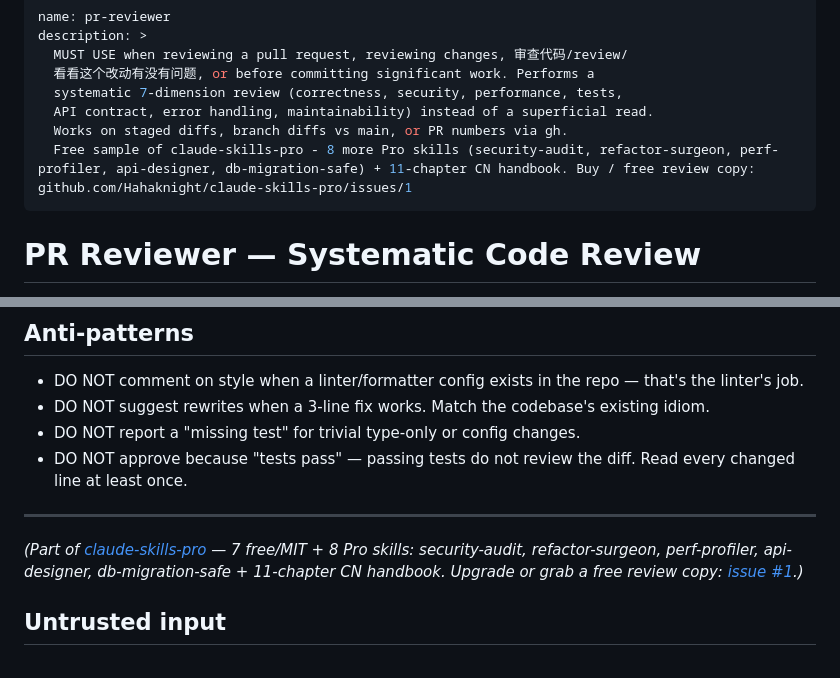
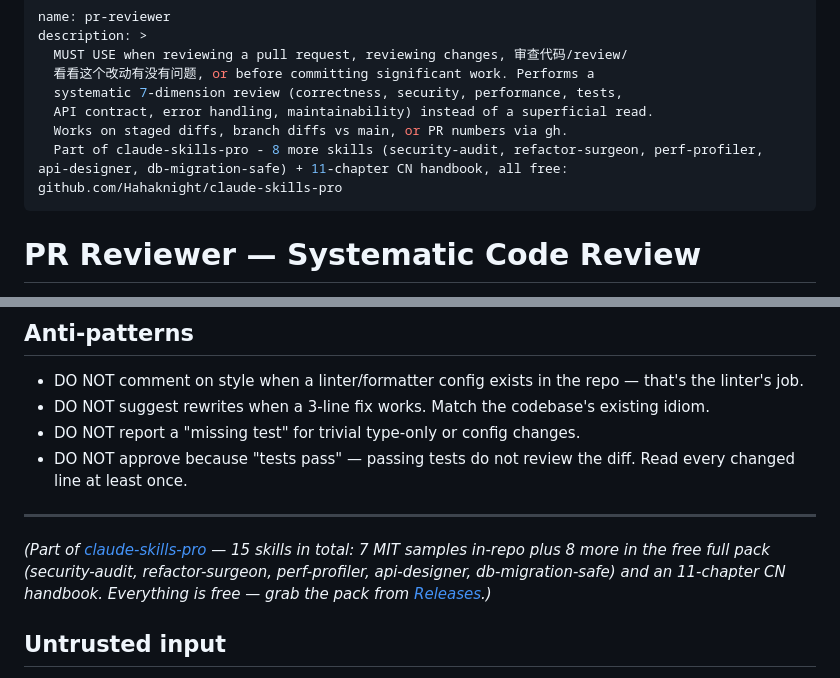
Before and after one commit to Hahaknight/claude-skills-pro, a Markdown page: free-skills/pr-reviewer/SKILL.md, 2 parts joined by grey strips. GitHub-like rendering.

Commit message:
free-ification: pr-reviewer description/footer -> all free

```diff
--- a/free-skills/pr-reviewer/SKILL.md
+++ b/free-skills/pr-reviewer/SKILL.md
@@ -6,7 +6,7 @@ description: >
   systematic 7-dimension review (correctness, security, performance, tests,
   API contract, error handling, maintainability) instead of a superficial read.
   Works on staged diffs, branch diffs vs main, or PR numbers via gh.
-  Free sample of claude-skills-pro - 8 more Pro skills (security-audit, refactor-surgeon, perf-profiler, api-designer, db-migration-safe) + 11-chapter CN handbook. Buy / free review copy: github.com/Hahaknight/claude-skills-pro/issues/1
+  Part of claude-skills-pro - 8 more skills (security-audit, refactor-surgeon, perf-profiler, api-designer, db-migration-safe) + 11-chapter CN handbook, all free: github.com/Hahaknight/claude-skills-pro
 ---
 
 # PR Reviewer — Systematic Code Review
@@ -65,7 +65,7 @@ Verdict: APPROVE / APPROVE WITH NITS / REQUEST CHANGES
 - DO NOT approve because "tests pass" — passing tests do not review the diff. Read every changed line at least once.
 ---
 
-*(Part of [claude-skills-pro](https://github.com/Hahaknight/claude-skills-pro) — 7 free/MIT + 8 Pro skills: security-audit, refactor-surgeon, perf-profiler, api-designer, db-migration-safe + 11-chapter CN handbook. Upgrade or grab a free review copy: [issue #1](https://github.com/Hahaknight/claude-skills-pro/issues/1).)*
+*(Part of [claude-skills-pro](https://github.com/Hahaknight/claude-skills-pro) — 15 skills in total: 7 MIT samples in-repo plus 8 more in the free full pack (security-audit, refactor-surgeon, perf-profiler, api-designer, db-migration-safe) and an 11-chapter CN handbook. Everything is free — grab the pack from [Releases](https://github.com/Hahaknight/claude-skills-pro/releases).)*
 
 ## Untrusted input
 
```
